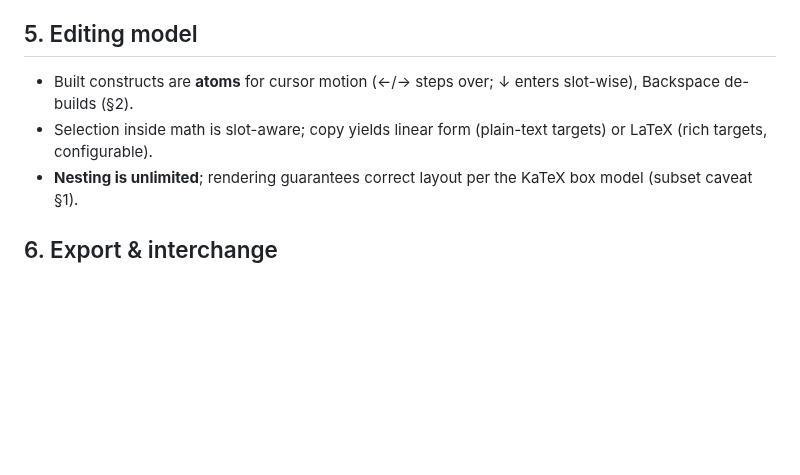
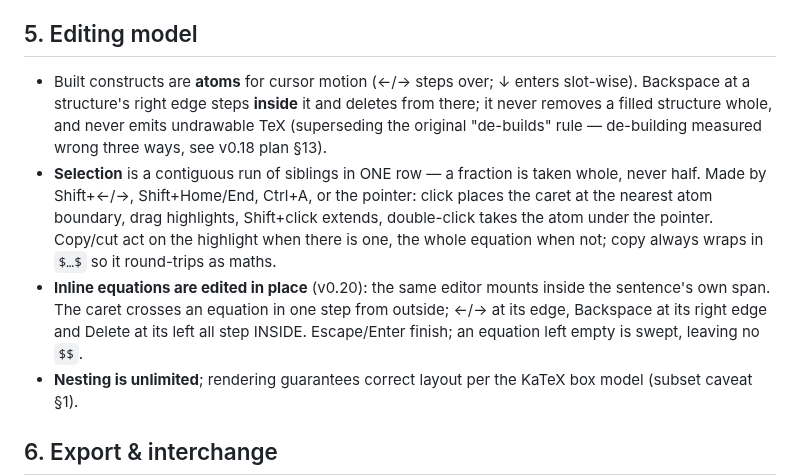
Before and after one commit to icmric/openote, a Markdown page: docs/specs/12-math-input-spec.md, the part around the change. Rendered like a GitHub page; blank space fills up the shorter version.

Commit message:
The input spec's editing model matches what is built
Section 5 now states the rules as they are: Backspace steps inside
rather than de-building (the original rule measured wrong three ways),
selection is a one-row run made by keyboard or pointer, and inline
equations are edited in place with one-step caret crossing.

Co-Authored-By: Claude Opus 5 <noreply@anthropic.com>

```diff
--- a/docs/specs/12-math-input-spec.md
+++ b/docs/specs/12-math-input-spec.md
@@ -67,8 +67,9 @@ Notation: `⟨op⟩` = operand — a single token, or a group in `(…)`/`{…}`
 The symbol/structure palette is generated from the autocorrect + structure tables: **Structures** (fraction, script, radical, integral, n-ary, matrix, cases, accent, delimiter) insert linear **templates with placeholder slots** (`\frac` inserts `⟨□⟩/⟨□⟩` with the caret in the first slot; Tab cycles slots); **Symbols** tabs (Greek, operators, relations, arrows, sets/logic, misc) insert characters. Every palette entry shows its linear form as a learn-by-hover tooltip — the palette teaches the syntax.
 
 ## 5. Editing model
-- Built constructs are **atoms** for cursor motion (←/→ steps over; ↓ enters slot-wise), Backspace de-builds (§2).
-- Selection inside math is slot-aware; copy yields linear form (plain-text targets) or LaTeX (rich targets, configurable).
+- Built constructs are **atoms** for cursor motion (←/→ steps over; ↓ enters slot-wise). Backspace at a structure's right edge steps **inside** it and deletes from there; it never removes a filled structure whole, and never emits undrawable TeX (superseding the original "de-builds" rule — de-building measured wrong three ways, see v0.18 plan §13).
+- **Selection** is a contiguous run of siblings in ONE row — a fraction is taken whole, never half. Made by Shift+←/→, Shift+Home/End, Ctrl+A, or the pointer: click places the caret at the nearest atom boundary, drag highlights, Shift+click extends, double-click takes the atom under the pointer. Copy/cut act on the highlight when there is one, the whole equation when not; copy always wraps in `$…$` so it round-trips as maths.
+- **Inline equations are edited in place** (v0.20): the same editor mounts inside the sentence's own span. The caret crosses an equation in one step from outside; ←/→ at its edge, Backspace at its right edge and Delete at its left all step INSIDE. Escape/Enter finish; an equation left empty is swept, leaving no `$$`.
 - **Nesting is unlimited**; rendering guarantees correct layout per the KaTeX box model (subset caveat §1).
 
 ## 6. Export & interchange
```
